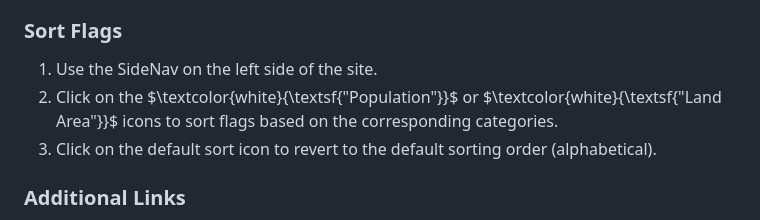
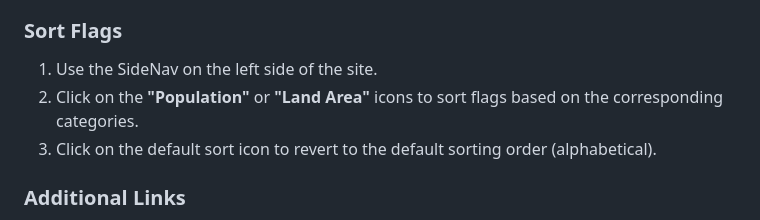
Before and after one commit to OfirPeer07/worldflags-website, a Markdown page: README.md, the part around the change. Drawn GitHub-style.

```diff
--- a/README.md
+++ b/README.md
@@ -62,7 +62,7 @@ Clicking on the Earth night-view will lead you to the main page.
 
 ### Sort Flags
 1. Use the SideNav on the left side of the site.
-2. Click on the $\textcolor{white}{\textsf{"Population"}}$ or $\textcolor{white}{\textsf{"Land Area"}}$ icons to sort flags based on the corresponding categories.
+2. Click on the **"Population"** or **"Land Area"** icons to sort flags based on the corresponding categories.
 3. Click on the default sort icon to revert to the default sorting order (alphabetical).
 
 
```
